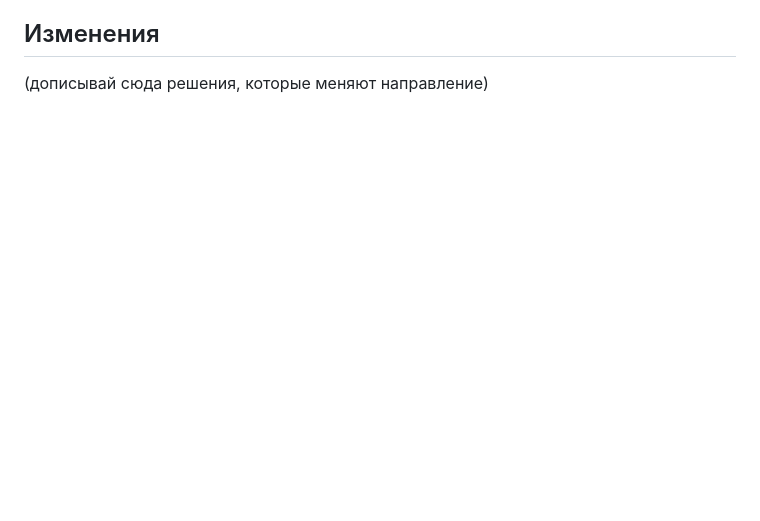
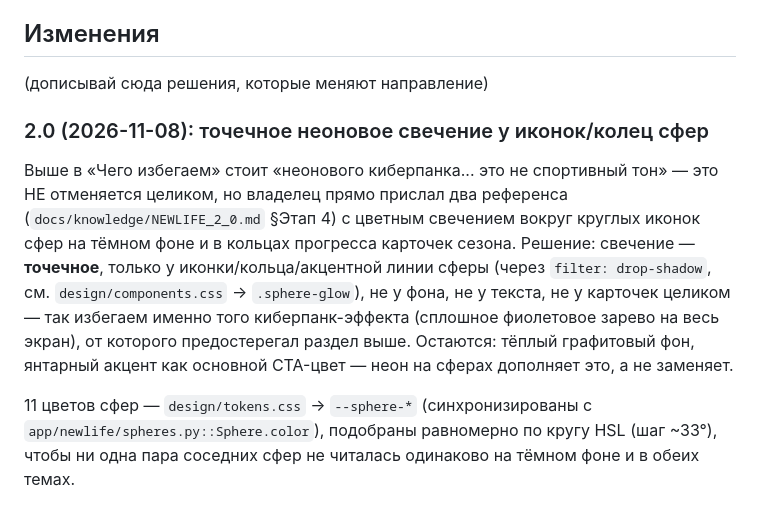
Before and after one commit to Saidakbar007/own-prodduct, a Markdown page: docs/design/DESIGN.md, the part around the change. Drawn GitHub-style; blank space fills up the shorter version.

Commit message:
docs: DESIGN.md — точечное неоновое свечение сфер (не противоречит "без киберпанка")
Co-Authored-By: Claude Sonnet 5 <noreply@anthropic.com>

```diff
--- a/docs/design/DESIGN.md
+++ b/docs/design/DESIGN.md
@@ -71,3 +71,22 @@
 
 ## Изменения
 (дописывай сюда решения, которые меняют направление)
+
+### 2.0 (2026-11-08): точечное неоновое свечение у иконок/колец сфер
+
+Выше в «Чего избегаем» стоит «неонового киберпанка... это не спортивный
+тон» — это НЕ отменяется целиком, но владелец прямо прислал два референса
+(`docs/knowledge/NEWLIFE_2_0.md` §Этап 4) с цветным свечением вокруг
+круглых иконок сфер на тёмном фоне и в кольцах прогресса карточек сезона.
+Решение: свечение — **точечное**, только у иконки/кольца/акцентной линии
+сферы (через `filter: drop-shadow`, см. `design/components.css` →
+`.sphere-glow`), не у фона, не у текста, не у карточек целиком — так
+избегаем именно того киберпанк-эффекта (сплошное фиолетовое зарево на
+весь экран), от которого предостерегал раздел выше. Остаются: тёплый
+графитовый фон, янтарный акцент как основной CTA-цвет — неон на сферах
+дополняет это, а не заменяет.
+
+11 цветов сфер — `design/tokens.css` → `--sphere-*` (синхронизированы с
+`app/newlife/spheres.py::Sphere.color`), подобраны равномерно по кругу HSL
+(шаг ~33°), чтобы ни одна пара соседних сфер не читалась одинаково на
+тёмном фоне и в обеих темах.
```
